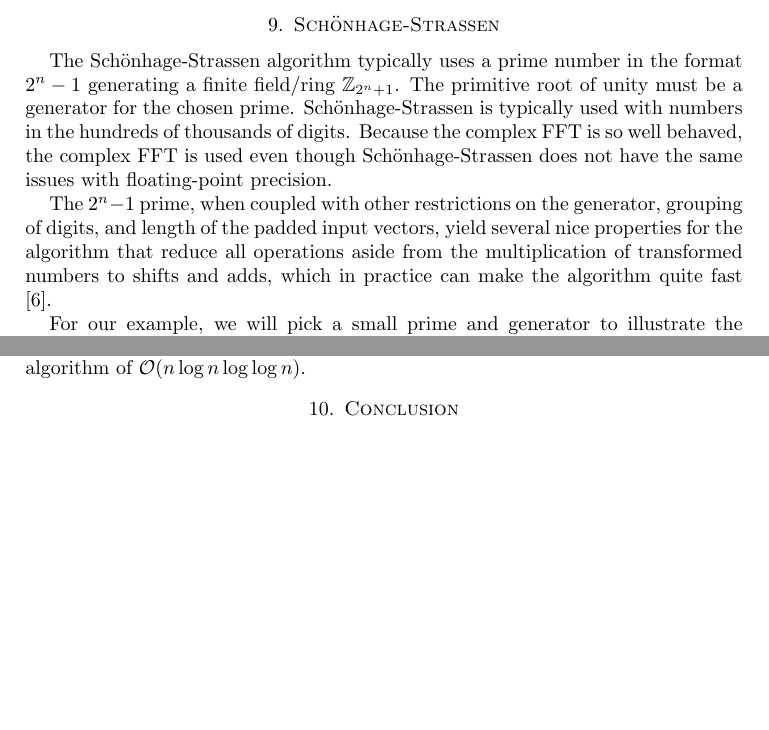
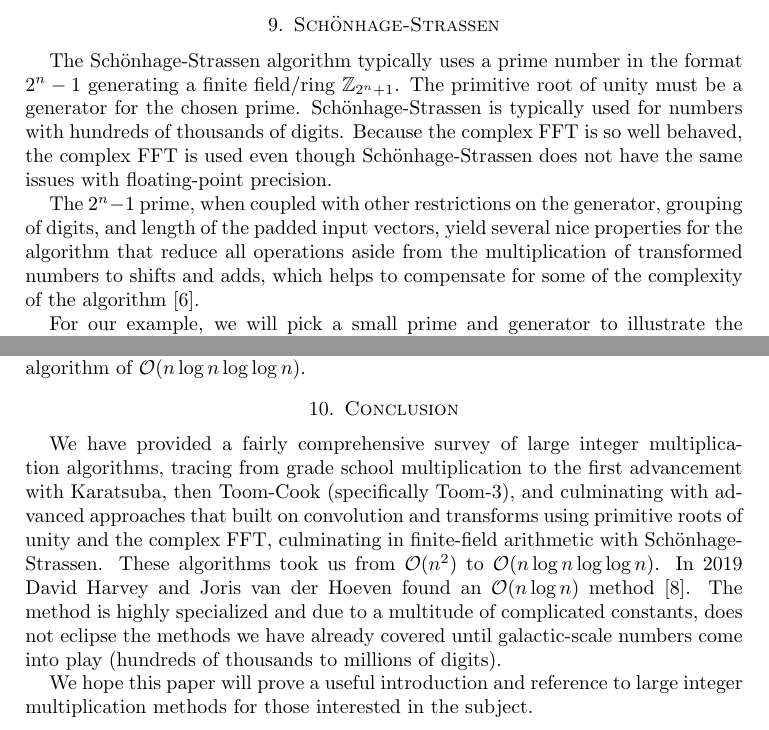
Before and after one commit to xiangyazi24/Integer_Mul_REU, a LaTeX paper (paper/survey.tex): two parts of pages 31 and 33 of 34, joined at a grey line, cut so that both start at the same text, the shorter picture padded with empty space. Compiled offline with pdfLaTeX.

Commit message:
Add conclusion

```diff
--- a/paper/survey.tex
+++ b/paper/survey.tex
@@ -888,9 +888,9 @@ For background regarding the  multitude of necessary prime number properties req
 
 \section{Sch\"{o}nhage-Strassen}
 
-The Sch\"{o}nhage-Strassen algorithm typically uses a prime number in the format $2^n-1$ generating a finite field/ring  $\mathbb{Z}_{2^n+1}$. The primitive root of unity must be a generator for the chosen prime. Sch\"{o}nhage-Strassen is typically used with numbers in the hundreds of thousands of digits. Because the complex FFT is so well behaved, the complex FFT is used even though Sch\"{o}nhage-Strassen does not have the same issues with floating-point precision.
+The Sch\"{o}nhage-Strassen algorithm typically uses a prime number in the format $2^n-1$ generating a finite field/ring  $\mathbb{Z}_{2^n+1}$. The primitive root of unity must be a generator for the chosen prime. Sch\"{o}nhage-Strassen is typically used for numbers with hundreds of thousands of digits. Because the complex FFT is so well behaved, the complex FFT is used even though Sch\"{o}nhage-Strassen does not have the same issues with floating-point precision.
 
-The $2^n-1$ prime, when coupled with other restrictions on the generator, grouping of digits, and length of the padded input vectors, yield several nice properties for the algorithm that reduce all operations aside from the multiplication of transformed numbers to shifts and adds, which in practice can make the algorithm quite fast \cite{crandall2005prime}.
+The $2^n-1$ prime, when coupled with other restrictions on the generator, grouping of digits, and length of the padded input vectors, yield several nice properties for the algorithm that reduce all operations aside from the multiplication of transformed numbers to shifts and adds, which helps to compensate for some of the complexity of the algorithm \cite{crandall2005prime}.
 
 For our example, we will pick a small prime and generator to illustrate the algorithm with our previous example of $\num{1234} \times \num{6789} = \num{8377626}$. We will use the prime $p = 337$ and primitive root of unity/generator $w = 85$. See the code files \textit{ntt.py} for the Number Theoretic Transform and \textit{schonhage\_strassen.py} for the implementation of the algorithm and this test example. We group single decimal digits for ease, and take the NTT of our input vectors:
 
@@ -960,6 +960,11 @@ Note that above we have used NTT to denote the Number Theoretic Transform that i
 Similar to the complex FFT, the Sch\"{o}nhage-Strassen algorithm yields a complexity of $\mathcal{O}(n \log{n} \log{\log{n}})$. The $n \log{n}$ term is rather obvious as it is the same as the complex FFT. The $\log{\log{n}}$ term comes from having to reduce the size of the interim products with the NTT. This extra complexity of $\log{\log{n}}$ yields a final time-complexity for the Sch\"{o}nhage-Strassen algorithm of $\mathcal{O}(n \log{n} \log{\log{n}})$.
 
 \section{Conclusion}
+We have provided a fairly comprehensive survey of large integer multiplication algorithms, tracing from grade school multiplication to the first advancement with Karatsuba, then Toom-Cook (specifically Toom-3), and culminating with advanced approaches that built on convolution and transforms using primitive roots of unity and the complex FFT, culminating in finite-field arithmetic with Sch\"{o}nhage-Strassen. These algorithms took us from $\mathcal{O}(n^2)$ to $\mathcal{O}(n \log{n} \log{\log{n}})$. In 2019 David Harvey and Joris van der Hoeven found an $\mathcal{O}(n \log{n})$ method \cite{harvey2021integer}. The method is highly specialized and due to a multitude of complicated constants, does not eclipse the methods we have already covered until galactic-scale numbers come into play (hundreds of thousands to millions of digits).
+
+We hope this paper will prove a useful introduction and reference to large integer multiplication methods for those interested in the subject.
+
+\newpage
 
 \section*{Acknowledgments} I would like to extend my heartfelt thanks to Dr. Huang for allowing me to pursue an open-ended survey topic and providing guidance and motivation along the way. I am aware that an undergraduate survey of existing algorithms has few tangible benefits for a professor, but this has been a tremendously rewarding experience for me. Thank you for patience during the weeks where I was making no visible progress. Thank you for your mentorship and gentle steering during this survey. Most of all, thank you for sharing your passion for algorithms and mathematics. That passion is infectious and has made working with you not just a rewarding, but joyful experience.
 
```
Also changed, not shown: paper/survey.tex (2 more changed lines).
